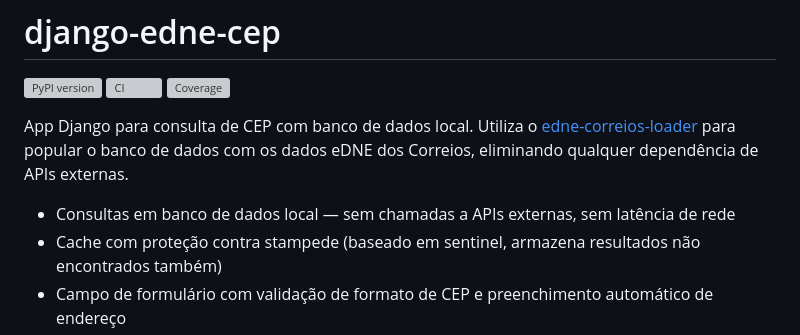
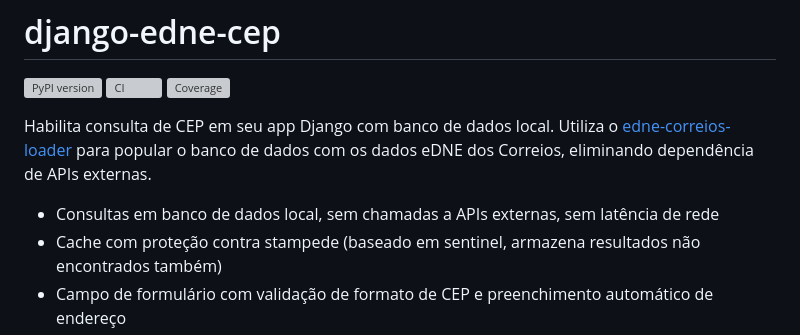
Before and after one commit to cauethenorio/django-edne-cep, a Markdown page: README.pt-BR.md, the part around one of its changes. Drawn GitHub-style; grey boxes are pictures that could not be loaded.

Commit message:
docs: rewrite README intros and remove em dashes from both READMEs

```diff
--- a/README.pt-BR.md
+++ b/README.pt-BR.md
@@ -6,9 +6,11 @@
 [![CI](https://github.com/cauethenorio/django-edne-cep/actions/workflows/lint-and-test.yml/badge.svg)](https://github.com/cauethenorio/django-edne-cep/actions/workflows/lint-and-test.yml)
 [![Coverage](https://codecov.io/gh/cauethenorio/django-edne-cep/graph/badge.svg)](https://codecov.io/gh/cauethenorio/django-edne-cep)
 
-App Django para consulta de CEP com banco de dados local. Utiliza o [edne-correios-loader](https://github.com/cauethenorio/edne-correios-loader) para popular o banco de dados com os dados eDNE dos Correios, eliminando qualquer dependência de APIs externas.
+Habilita consulta de CEP em seu app Django com banco de dados local.
+Utiliza o [edne-correios-loader](https://github.com/cauethenorio/edne-correios-loader) para popular o banco de dados com
+os dados eDNE dos Correios, eliminando dependência de APIs externas.
 
-- Consultas em banco de dados local — sem chamadas a APIs externas, sem latência de rede
+- Consultas em banco de dados local, sem chamadas a APIs externas, sem latência de rede
 - Cache com proteção contra stampede (baseado em sentinel, armazena resultados não encontrados também)
 - Campo de formulário com validação de formato de CEP e preenchimento automático de endereço
 - Integração com o admin do Django (opcional)
```
Also changed, not shown: other parts of README.pt-BR.md (+48 -37 lines), README.md (+9 -7 lines).
